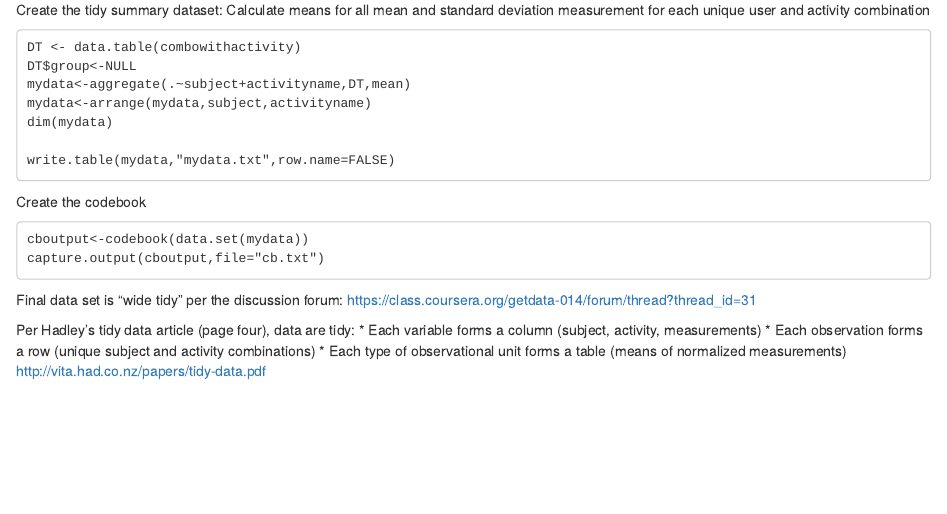
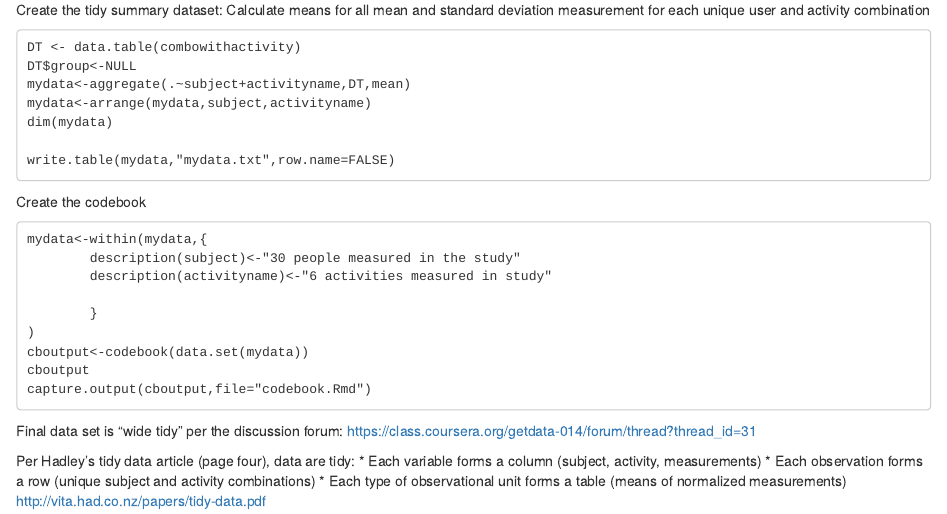
Before and after one commit to Crazy88/getcleandata, an R Markdown document (README.Rmd): the page in a window 1100 px wide, from 1650 px down. Rendered offline with R 4.5, knitr and Pandoc, with nearby package versions.

Commit message:
Update README.Rmd

````diff
--- a/README.Rmd
+++ b/README.Rmd
@@ -134,8 +134,15 @@ write.table(mydata,"mydata.txt",row.name=FALSE)
 Create the codebook
 
 ```
+mydata<-within(mydata,{
+        description(subject)<-"30 people measured in the study"
+        description(activityname)<-"6 activities measured in study"
+
+        }
+)
 cboutput<-codebook(data.set(mydata))
-capture.output(cboutput,file="cb.txt")
+cboutput
+capture.output(cboutput,file="codebook.Rmd")
 ```
 
 Final data set is "wide tidy" per the discussion forum:
````
